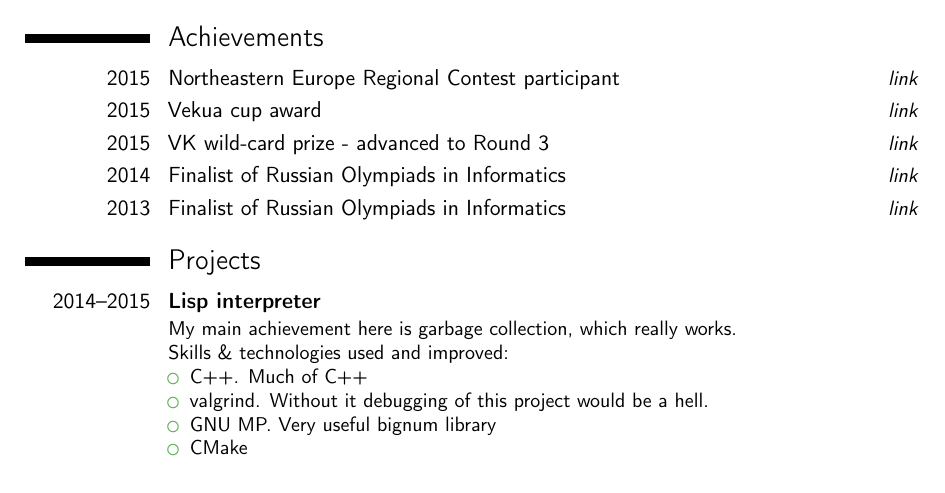
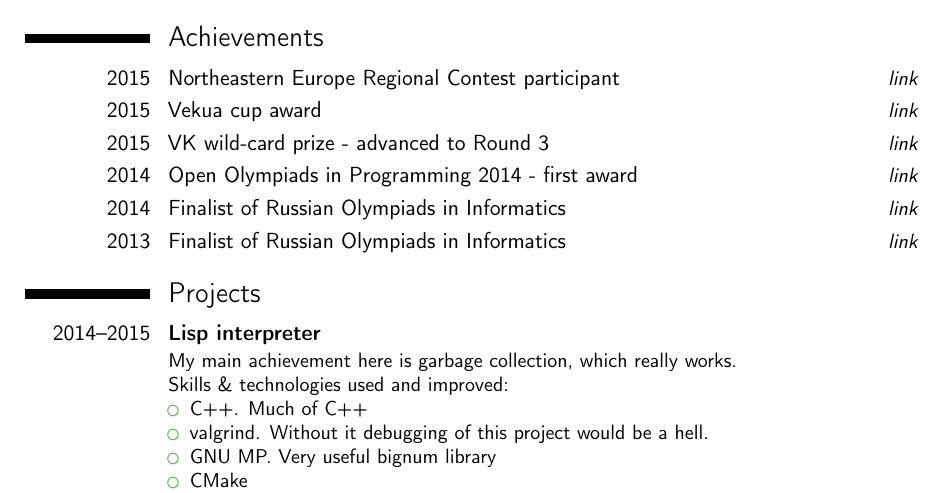
Before and after one commit to VisualPaul/CV, a LaTeX CV (cv.tex): part of page 1 of 2, cut so that both start at the same text. Compiled offline with pdfLaTeX.

Commit message:
added Open Olympiad in Informatics

```diff
--- a/cv.tex
+++ b/cv.tex
@@ -47,6 +47,7 @@
 {\href{http://vekua.snarknews.info/index.cgi?data=macros/ind_ons&class=vekua2015&year=2015}{link}}
 \cvitemwithcomment{2015}{VK wild-card prize - advanced to Round 3}
 {\href{http://codeforces.com/vkcup2015}{link}}
+\cvitemwithcomment{2014}{Open Olympiads in Programming 2014 - first award}{\href{https://olympiads.ru/zaoch/2013-14/final_results.shtml}{link}}
 \cvitemwithcomment{2014}{Finalist of Russian Olympiads in Informatics}
 {\href{http://neerc.ifmo.ru/school/archive/2013-2014/ru-olymp-roi-2014-standings.html}{link}}
 \cvitemwithcomment{2013}{Finalist of Russian Olympiads in Informatics}
```
Also changed, not shown: cv.tex (3 more changed lines).
